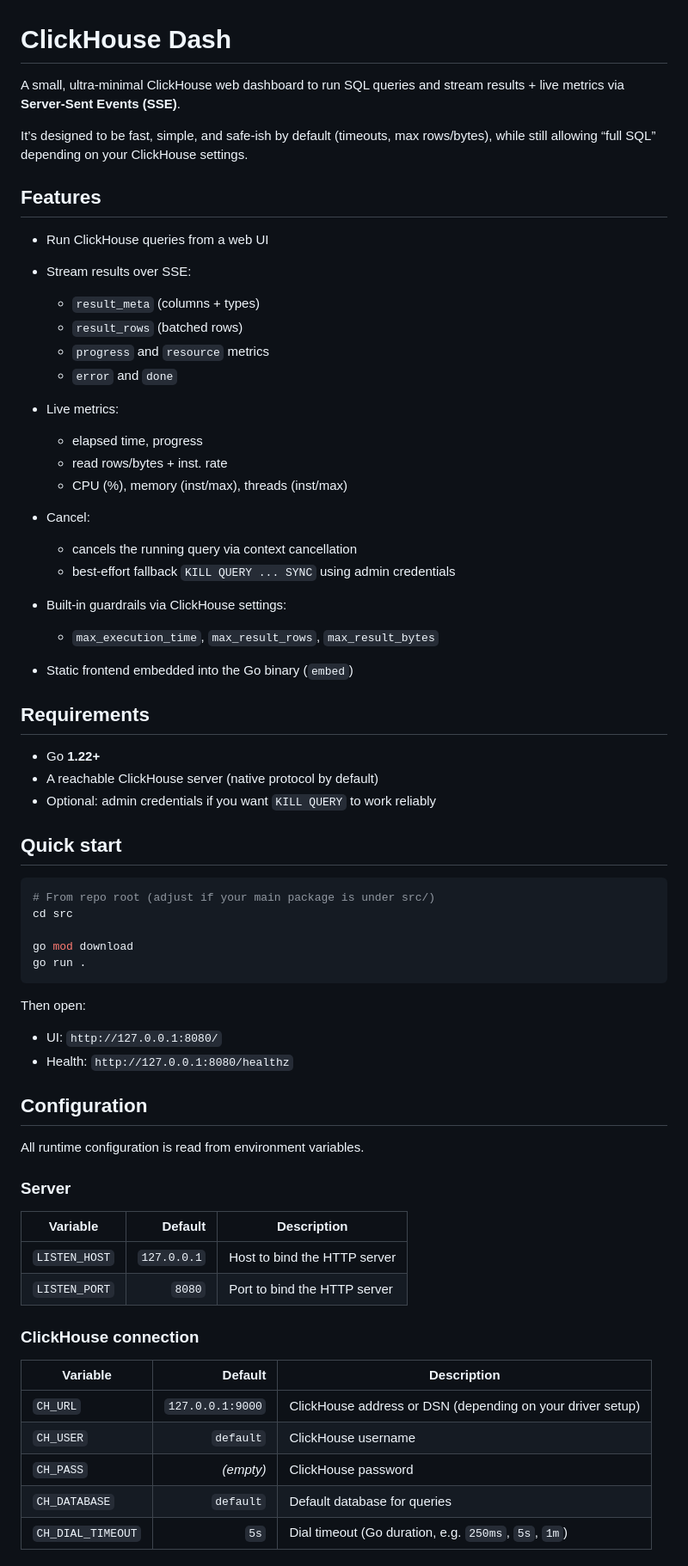
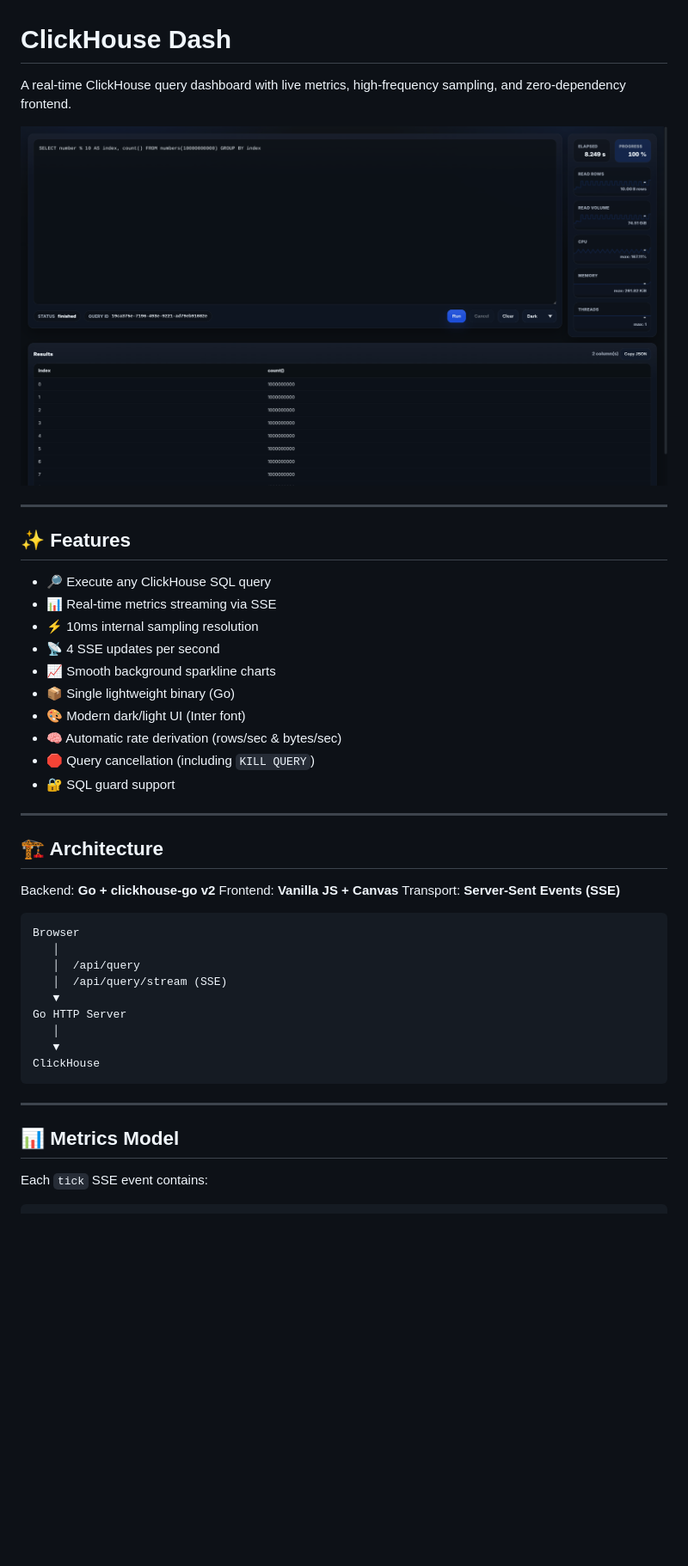
Before and after one commit to SCcagg5/Clickhouse-dash, a Markdown page: README.md, the part around one of its changes. Shown at 86% size. GitHub-like rendering; pictures changed too: .github/.ressources/screenshot.png (added); blank space fills up the shorter version.

Commit message:
Update: adding ne readme

````diff
--- a/README.md
+++ b/README.md
@@ -1,71 +1,49 @@
 # ClickHouse Dash
 
-A small, ultra-minimal ClickHouse web dashboard to run SQL queries and stream results + live metrics via **Server-Sent Events (SSE)**.
+A real-time ClickHouse query dashboard with live metrics, high-frequency sampling, and zero-dependency frontend.
 
-It’s designed to be fast, simple, and safe-ish by default (timeouts, max rows/bytes), while still allowing “full SQL” depending on your ClickHouse settings.
+<p align="center">
+  <img src=".github/.ressources/screenshot.png" width="900" />
+</p>
 
-## Features
+---
 
-* Run ClickHouse queries from a web UI
-* Stream results over SSE:
+## ✨ Features
 
-  * `result_meta` (columns + types)
-  * `result_rows` (batched rows)
-  * `progress` and `resource` metrics
-  * `error` and `done`
-* Live metrics:
+* 🔎 Execute any ClickHouse SQL query
+* 📊 Real-time metrics streaming via SSE
+* ⚡ 10ms internal sampling resolution
+* 📡 4 SSE updates per second
+* 📈 Smooth background sparkline charts
+* 📦 Single lightweight binary (Go)
+* 🎨 Modern dark/light UI (Inter font)
+* 🧠 Automatic rate derivation (rows/sec & bytes/sec)
+* 🛑 Query cancellation (including `KILL QUERY`)
+* 🔐 SQL guard support
 
-  * elapsed time, progress
-  * read rows/bytes + inst. rate
-  * CPU (%), memory (inst/max), threads (inst/max)
-* Cancel:
+---
 
-  * cancels the running query via context cancellation
-  * best-effort fallback `KILL QUERY ... SYNC` using admin credentials
-* Built-in guardrails via ClickHouse settings:
+## 🏗 Architecture
 
-  * `max_execution_time`, `max_result_rows`, `max_result_bytes`
-* Static frontend embedded into the Go binary (`embed`)
+Backend: **Go + clickhouse-go v2**
+Frontend: **Vanilla JS + Canvas**
+Transport: **Server-Sent Events (SSE)**
 
-## Requirements
-
-* Go **1.22+**
-* A reachable ClickHouse server (native protocol by default)
-* Optional: admin credentials if you want `KILL QUERY` to work reliably
-
-## Quick start
-
-```bash
-# From repo root (adjust if your main package is under src/)
-cd src
-
-go mod download
-go run .
+```
+Browser
+   │
+   │  /api/query
+   │  /api/query/stream (SSE)
+   ▼
+Go HTTP Server
+   │
+   ▼
+ClickHouse
 ```
 
-Then open:
+---
 
-* UI: `http://127.0.0.1:8080/`
-* Health: `http://127.0.0.1:8080/healthz`
+## 📊 Metrics Model
 
-## Configuration
+Each `tick` SSE event contains:
 
-All runtime configuration is read from environment variables.
-
-### Server
-
-| Variable      |     Default | Description                  |
-| ------------- | ----------: | ---------------------------- |
-| `LISTEN_HOST` | `127.0.0.1` | Host to bind the HTTP server |
-| `LISTEN_PORT` |      `8080` | Port to bind the HTTP server |
-
-### ClickHouse connection
-
-| Variable          |          Default | Description                                                |
-| ----------------- | ---------------: | ---------------------------------------------------------- |
-| `CH_URL`          | `127.0.0.1:9000` | ClickHouse address or DSN (depending on your driver setup) |
-| `CH_USER`         |        `default` | ClickHouse username                                        |
-| `CH_PASS`         |        *(empty)* | ClickHouse password                                        |
-| `CH_DATABASE`     |        `default` | Default database for queries                               |
-| `CH_DIAL_TIMEOUT` |             `5s` | Dial timeout (Go duration, e.g. `250ms`, `5s`, `1m`)       |
-
````
Also changed, not shown: other parts of README.md (+146 -93 lines).
